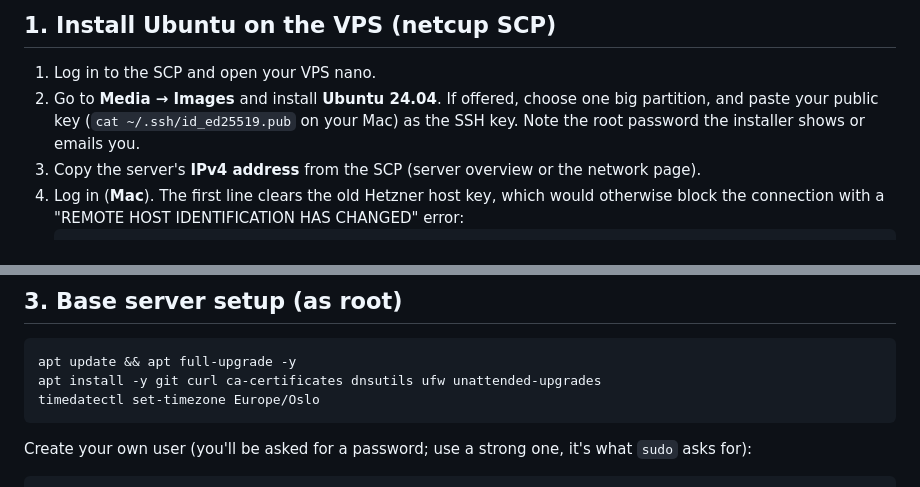
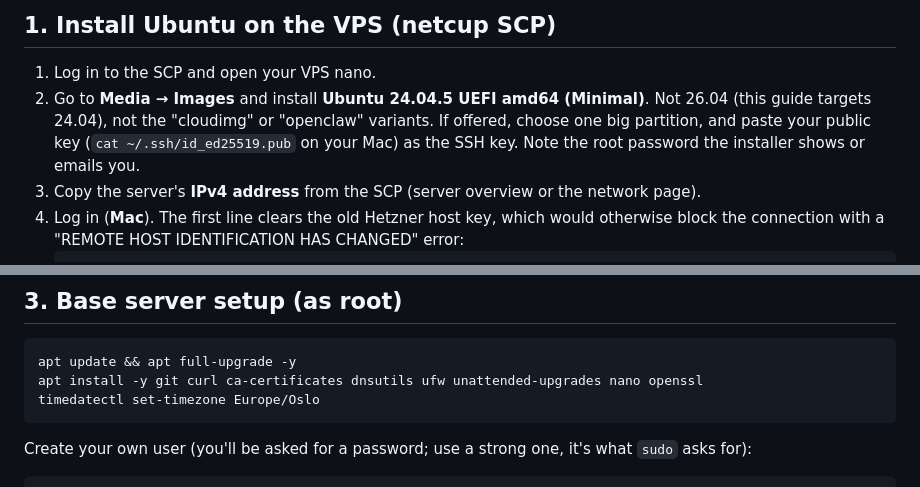
Before and after one commit to disi910/Portfolio, a Markdown page: DEPLOY.md, 2 parts joined by grey strips. Rendered like a GitHub page.

Commit message:
DEPLOY.md: name the exact netcup image; install nano on minimal images
Co-Authored-By: Claude Opus 5.5 <noreply@anthropic.com>
Claude-Session: https://claude.ai/code/session_01ERg4eyh341ftFvcpgJ8bhF

````diff
--- a/DEPLOY.md
+++ b/DEPLOY.md
@@ -24,7 +24,7 @@ Have these ready:
 ## 1. Install Ubuntu on the VPS (netcup SCP)
 
 1. Log in to the SCP and open your VPS nano.
-2. Go to **Media → Images** and install **Ubuntu 24.04**. If offered, choose one big partition, and paste your public key (`cat ~/.ssh/id_ed25519.pub` on your Mac) as the SSH key. Note the root password the installer shows or emails you.
+2. Go to **Media → Images** and install **Ubuntu 24.04.5 UEFI amd64 (Minimal)**. Not 26.04 (this guide targets 24.04), not the "cloudimg" or "openclaw" variants. If offered, choose one big partition, and paste your public key (`cat ~/.ssh/id_ed25519.pub` on your Mac) as the SSH key. Note the root password the installer shows or emails you.
 3. Copy the server's **IPv4 address** from the SCP (server overview or the network page).
 4. Log in (**Mac**). The first line clears the old Hetzner host key, which would otherwise block the connection with a "REMOTE HOST IDENTIFICATION HAS CHANGED" error:
    ```bash
@@ -73,7 +73,7 @@ Do this now, so DNS has time to update while you set up the server.
 
 ```bash
 apt update && apt full-upgrade -y
-apt install -y git curl ca-certificates dnsutils ufw unattended-upgrades
+apt install -y git curl ca-certificates dnsutils ufw unattended-upgrades nano openssl
 timedatectl set-timezone Europe/Oslo
 ```
 
````
